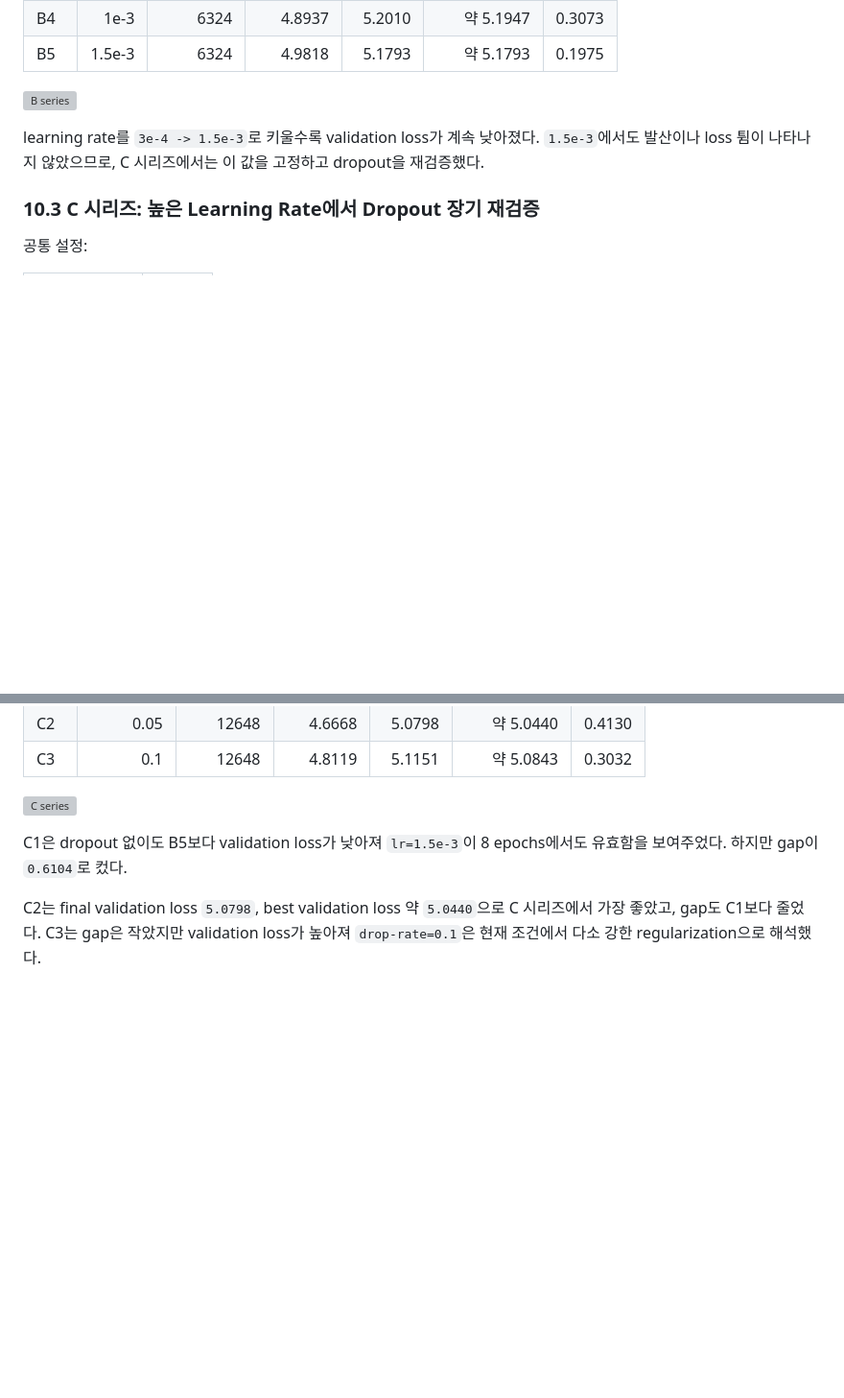
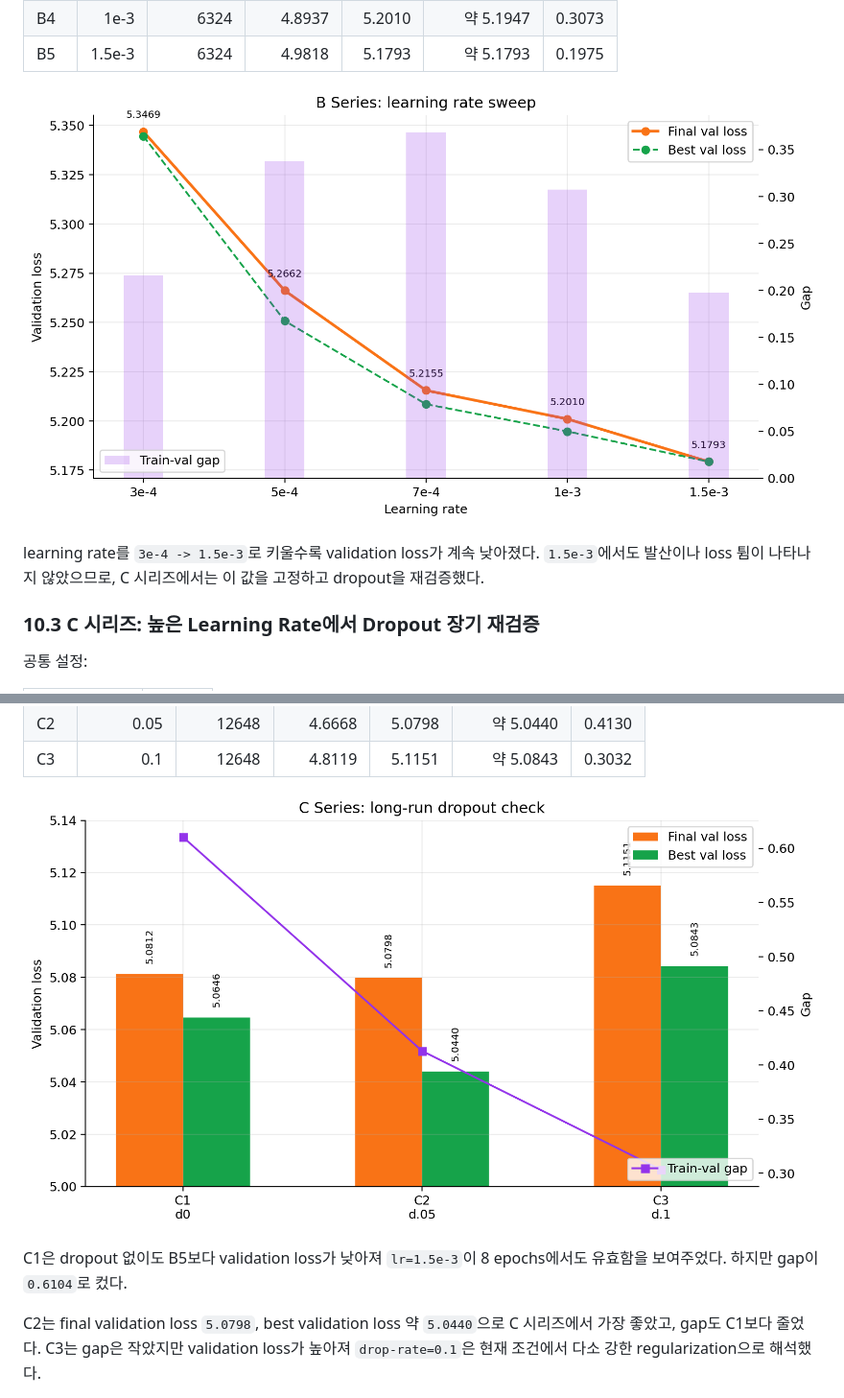
Before and after one commit to cloud-9-git/gpt-lab, a Markdown page: REPORT.md, 2 parts joined by grey strips. Shown at 96% size. GitHub-like rendering; blank space fills up the shorter version; grey boxes are pictures that could not be loaded.

```diff
--- a/REPORT.md
+++ b/REPORT.md
@@ -337,7 +337,7 @@ A2는 8 epochs로 늘렸지만 final validation loss 개선은 작고 train-val
 | B4 | 1e-3 | 6324 | 4.8937 | 5.2010 | 약 5.1947 | 0.3073 |
 | B5 | 1.5e-3 | 6324 | 4.9818 | 5.1793 | 약 5.1793 | 0.1975 |
 
-![B series](docs/pre-training/assets/b_series_learning_rate.png)
+![B series](docs/training/assets/b_series_learning_rate.png)
 
 learning rate를 `3e-4 -> 1.5e-3`로 키울수록 validation loss가 계속 낮아졌다. `1.5e-3`에서도 발산이나 loss 튐이 나타나지 않았으므로, C 시리즈에서는 이 값을 고정하고 dropout을 재검증했다.
 
@@ -358,7 +358,7 @@ learning rate를 `3e-4 -> 1.5e-3`로 키울수록 validation loss가 계속 낮
 | C2 | 0.05 | 12648 | 4.6668 | 5.0798 | 약 5.0440 | 0.4130 |
 | C3 | 0.1 | 12648 | 4.8119 | 5.1151 | 약 5.0843 | 0.3032 |
 
-![C series](docs/pre-training/assets/c_series_dropout.png)
+![C series](docs/training/assets/c_series_dropout.png)
 
 C1은 dropout 없이도 B5보다 validation loss가 낮아져 `lr=1.5e-3`이 8 epochs에서도 유효함을 보여주었다. 하지만 gap이 `0.6104`로 컸다.
 
```
Also changed, not shown: other parts of REPORT.md (+4 -4 lines).
